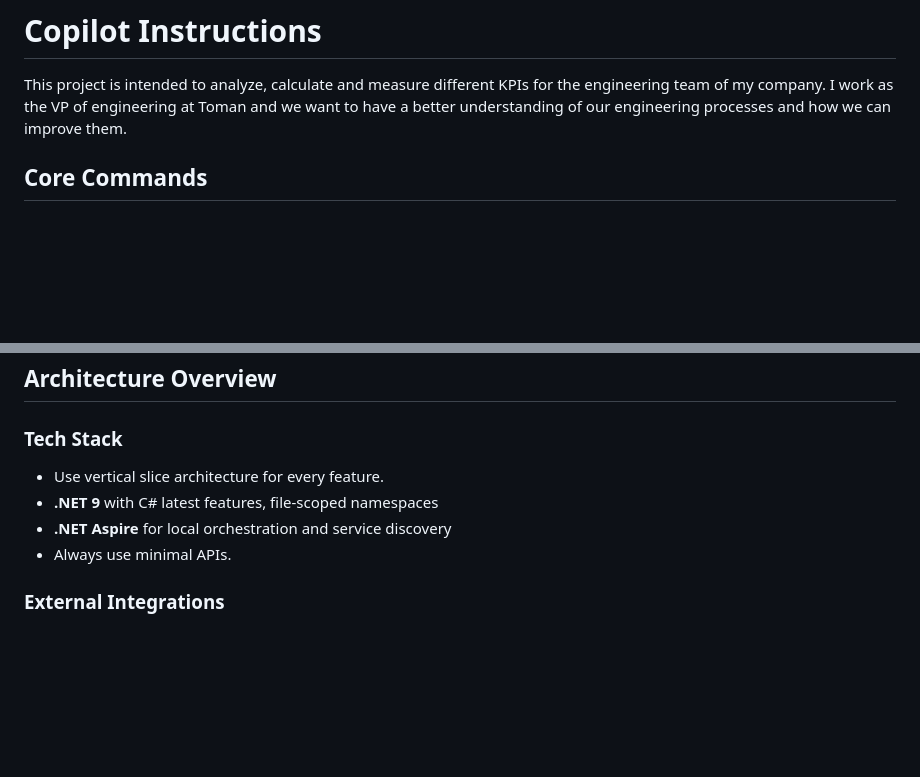
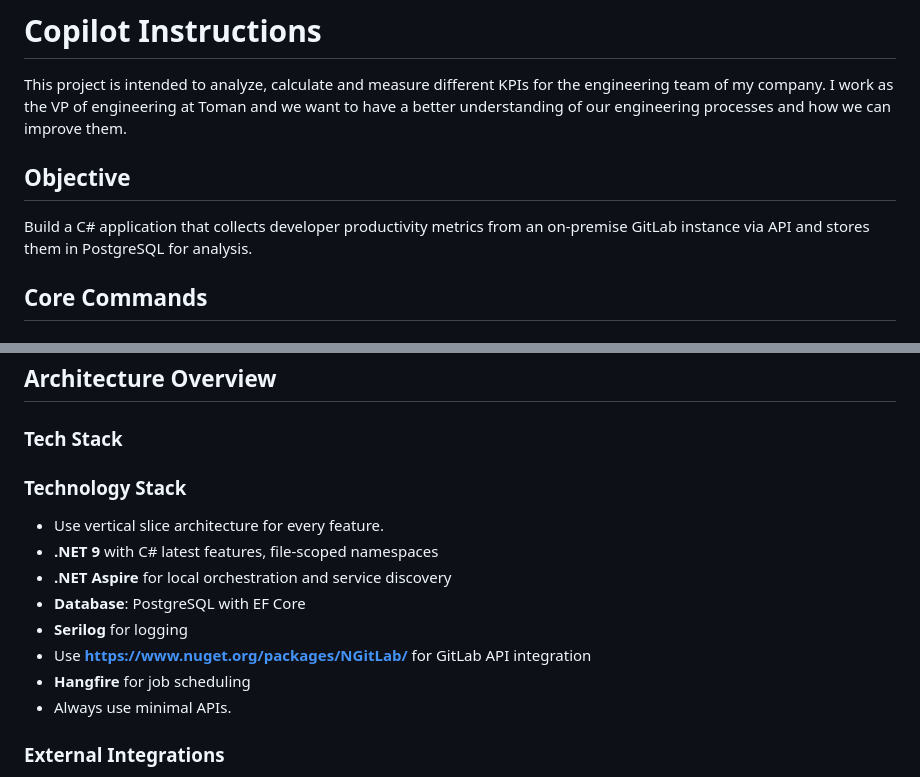
Before and after one commit to kiapanahi/GitlabMetricsAnalyzer, a Markdown page: .github/copilot-instructions.md, 2 parts joined by grey strips. Rendered like a GitHub page; blank space fills up the shorter version.

Commit message:
docs: update copilot instructions to clarify project objectives and tech stack

```diff
--- a/.github/copilot-instructions.md
+++ b/.github/copilot-instructions.md
@@ -1,6 +1,10 @@
 # Copilot Instructions
 
 This project is intended to analyze, calculate and measure different KPIs for the engineering team of my company. I work as the VP of engineering at Toman and we want to have a better understanding of our engineering processes and how we can improve them.
+
+## Objective
+
+Build a C# application that collects developer productivity metrics from an on-premise GitLab instance via API and stores them in PostgreSQL for analysis.
 
 ## Core Commands
 
@@ -13,9 +17,14 @@ This project is intended to analyze, calculate and measure different KPIs for th
 ## Architecture Overview
 
 ### Tech Stack
+### Technology Stack
 - Use vertical slice architecture for every feature.
 - **.NET 9** with C# latest features, file-scoped namespaces
 - **.NET Aspire** for local orchestration and service discovery
+- **Database**: PostgreSQL with EF Core
+- **Serilog** for logging
+- Use **https://www.nuget.org/packages/NGitLab/** for GitLab API integration
+- **Hangfire** for job scheduling
 - Always use minimal APIs.
 
 
```
